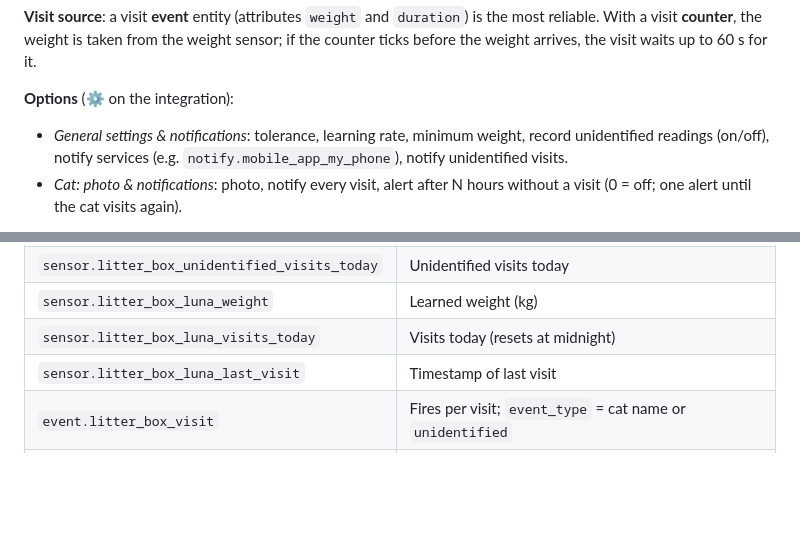
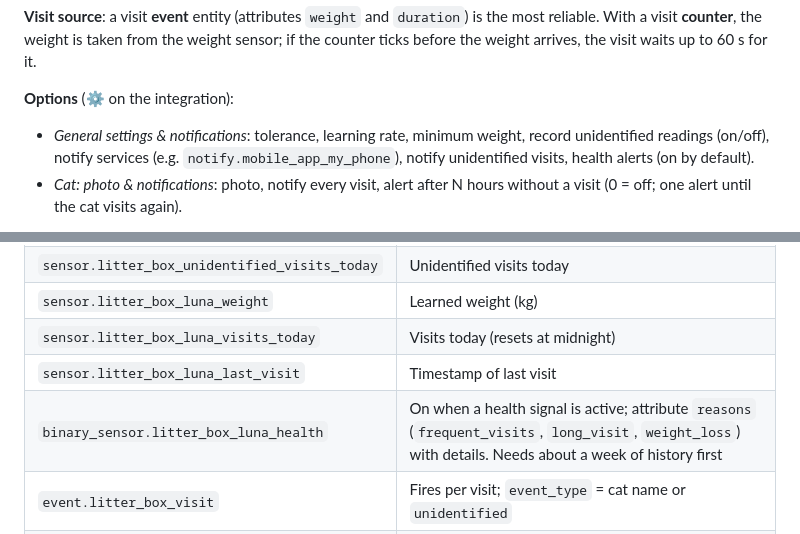
Before and after one commit to cruzpazv/litter-cat-identifier, a Markdown page: README.md, 2 parts joined by grey strips. GitHub-like rendering; blank space fills up the shorter version.

```diff
--- a/README.md
+++ b/README.md
@@ -69,7 +83,7 @@ The weight sensor must hold the weight **of the visit**. A live scale (e.g. the
 
 **Options** (⚙ on the integration):
 
-- *General settings & notifications*: tolerance, learning rate, minimum weight, record unidentified readings (on/off), notify services (e.g. `notify.mobile_app_my_phone`), notify unidentified visits.
+- *General settings & notifications*: tolerance, learning rate, minimum weight, record unidentified readings (on/off), notify services (e.g. `notify.mobile_app_my_phone`), notify unidentified visits, health alerts (on by default).
 - *Cat: photo & notifications*: photo, notify every visit, alert after N hours without a visit (0 = off; one alert until the cat visits again).
 
 **Photos**: in *Cat: photo & notifications*, tap **Photo** to pick an image from Media or upload one straight from your phone or computer. It's cropped square, resized to 512 px and stored by the integration — no File editor, no paths. Advanced: you can still type a `/local/...` path or an `https://` URL instead.
@@ -85,6 +99,7 @@ For a litter box named *Litter box* with cats *Luna* and *Simba*:
 | `sensor.litter_box_luna_weight` | Learned weight (kg) |
 | `sensor.litter_box_luna_visits_today` | Visits today (resets at midnight) |
 | `sensor.litter_box_luna_last_visit` | Timestamp of last visit |
+| `binary_sensor.litter_box_luna_health` | On when a health signal is active; attribute `reasons` (`frequent_visits`, `long_visit`, `weight_loss`) with details. Needs about a week of history first |
 | `event.litter_box_visit` | Fires per visit; `event_type` = cat name or `unidentified` |
 | `switch.litter_box_show_unidentified_visits` | Show/hide unidentified readings in the *Recent visits* card (nothing is deleted) |
 | `button.litter_box_clear_unidentified_visits` | Removes unidentified readings from the log and resets today's count |
```
Also changed, not shown: other parts of README.md (+15 -1 lines), docs/images/box.png (added), docs/images/cat.png (added), docs/images/cats.png (added), docs/images/visits-chart.png (added), docs/images/visits.png (added), 12 other files.
